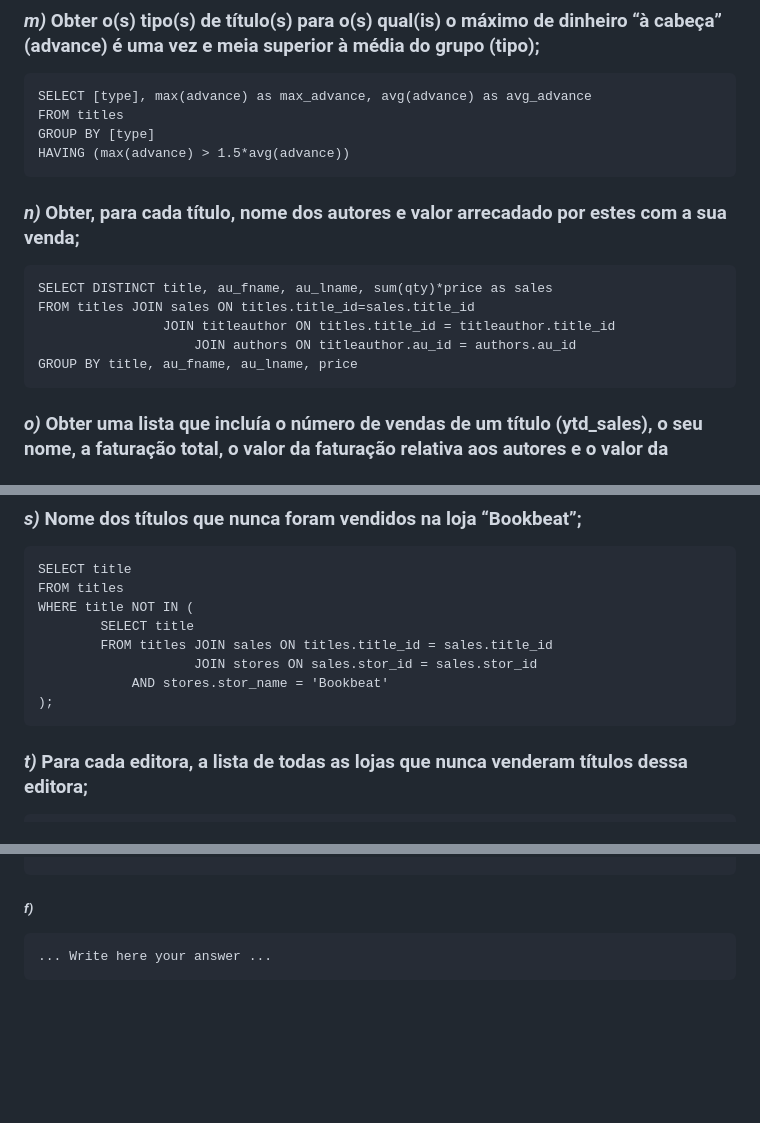
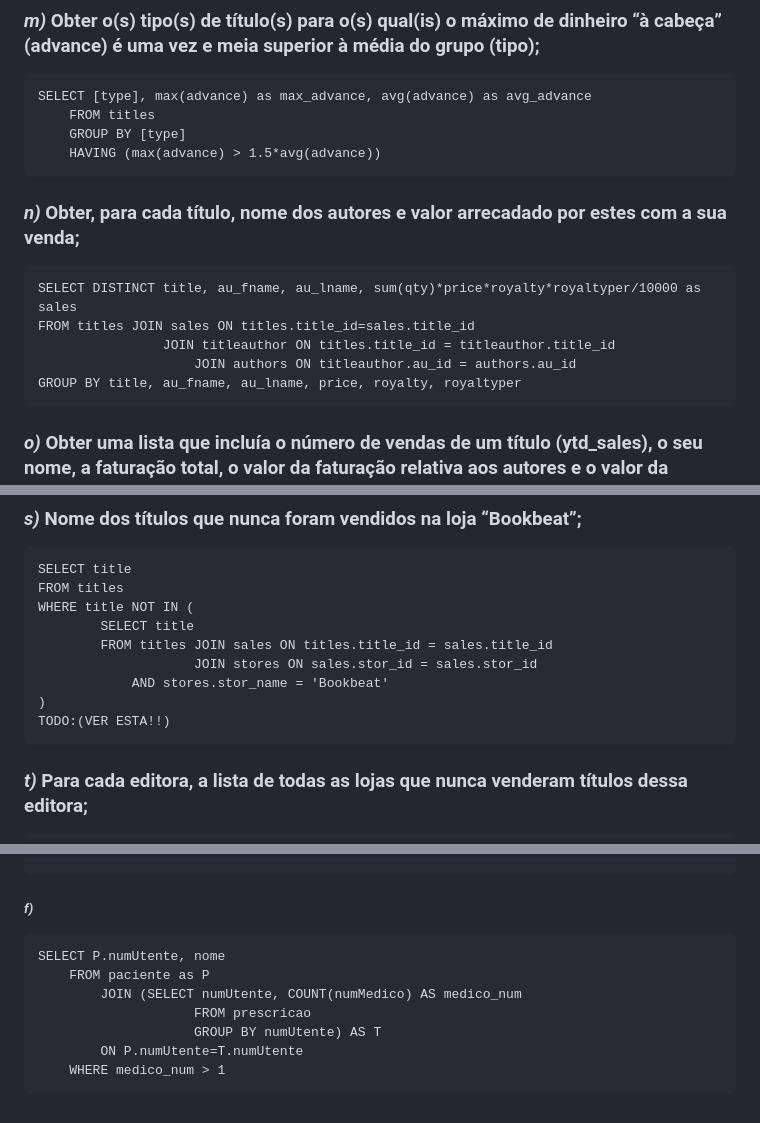
Before and after one commit to monteiroo21/BD, a Markdown page: aula6/aula6_submit.md, 3 parts joined by grey strips. GitHub-like rendering; blank space fills up the shorter version.

````diff
--- a/aula6/aula6_submit.md
+++ b/aula6/aula6_submit.md
@@ -88,19 +106,19 @@ SELECT titles.type, publishers.pub_name, avg(price) AS avg_price, COUNT(qty) AS
 
 ```
 SELECT [type], max(advance) as max_advance, avg(advance) as avg_advance
-FROM titles
-GROUP BY [type]
-HAVING (max(advance) > 1.5*avg(advance))
+    FROM titles
+    GROUP BY [type]
+    HAVING (max(advance) > 1.5*avg(advance))
 ```
 
 ### *n)* Obter, para cada título, nome dos autores e valor arrecadado por estes com a sua venda;
 
 ```
-SELECT DISTINCT title, au_fname, au_lname, sum(qty)*price as sales
+SELECT DISTINCT title, au_fname, au_lname, sum(qty)*price*royalty*royaltyper/10000 as sales
 FROM titles JOIN sales ON titles.title_id=sales.title_id
 				JOIN titleauthor ON titles.title_id = titleauthor.title_id
 					JOIN authors ON titleauthor.au_id = authors.au_id
-GROUP BY title, au_fname, au_lname, price
+GROUP BY title, au_fname, au_lname, price, royalty, royaltyper
 ```
 
 ### *o)* Obter uma lista que incluía o número de vendas de um título (ytd_sales), o seu nome, a faturação total, o valor da faturação relativa aos autores e o valor da faturação relativa à editora;
@@ -157,7 +175,8 @@ WHERE title NOT IN (
 		FROM titles JOIN sales ON titles.title_id = sales.title_id
 					JOIN stores ON sales.stor_id = sales.stor_id
 			AND stores.stor_name = 'Bookbeat'
-);
+)
+TODO:(VER ESTA!!)
 ```
 
 ### *t)* Para cada editora, a lista de todas as lojas que nunca venderam títulos dessa editora;
@@ -338,5 +357,11 @@ SELECT farmacia.nome, farmaceutica.nome, COUNT(presc_farmaco.nomeFarmaco) AS num
 ##### *f)*
 
 ```
-... Write here your answer ...
+SELECT P.numUtente, nome
+	FROM paciente as P
+		JOIN (SELECT numUtente, COUNT(numMedico) AS medico_num
+					FROM prescricao
+					GROUP BY numUtente) AS T
+		ON P.numUtente=T.numUtente
+	WHERE medico_num > 1
 ```
````
Also changed, not shown: other parts of aula6/aula6_submit.md (+31 -13 lines).
